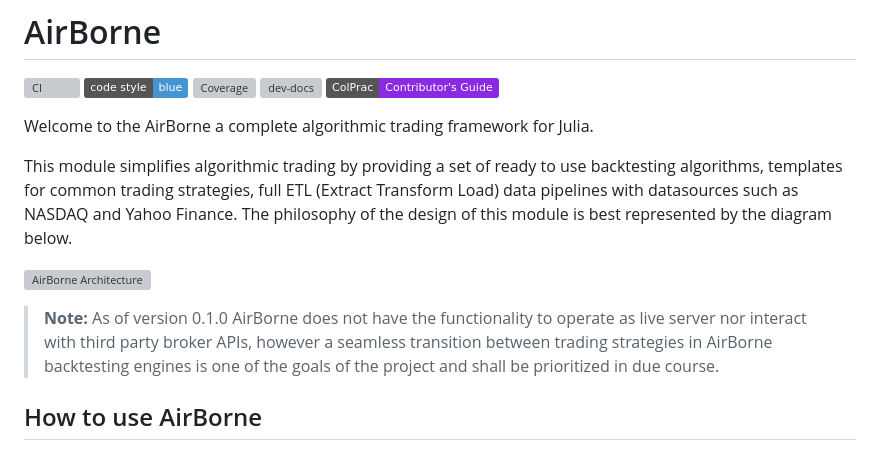
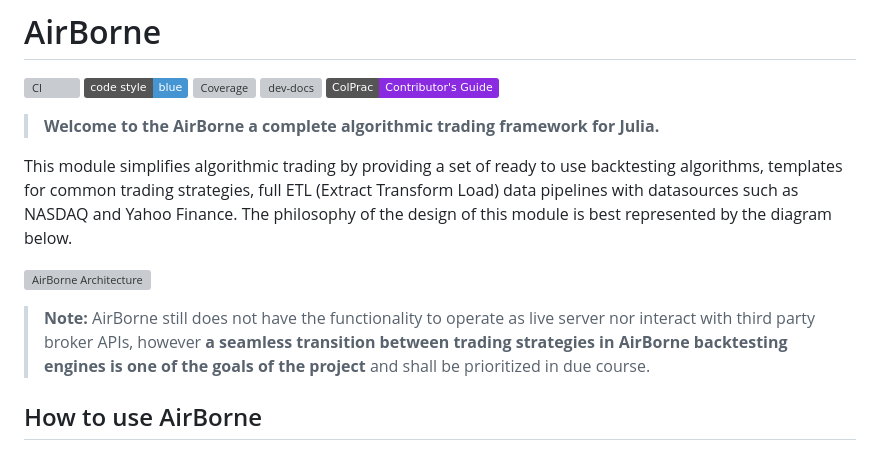
Before and after one commit to JuDO-dev/AirBorne.jl, a Markdown page: README.md, the part around the change. Drawn GitHub-style; badges without logos; grey boxes are pictures that could not be loaded.

Commit message:
emphasis

```diff
--- a/README.md
+++ b/README.md
@@ -7,13 +7,13 @@
 [![dev-docs](https://github.com/JuDO-dev/AirBorne.jl/actions/workflows/pages/pages-build-deployment/badge.svg?branch=gh-pages)](https://judo.dev/AirBorne.jl/dev/)
 [![ColPrac: Contributor's Guide](https://img.shields.io/badge/ColPrac-Contributor's%20Guide-blueviolet)](https://github.com/SciML/ColPrac)
 
-Welcome to the AirBorne a complete algorithmic trading framework for Julia.
+> **Welcome to the AirBorne a complete algorithmic trading framework for Julia.**
 
 This module simplifies algorithmic trading by providing a set of ready to use backtesting algorithms, templates for common trading strategies, full ETL (Extract Transform Load) data pipelines with datasources such as NASDAQ and Yahoo Finance. The philosophy of the design of this module is best represented by the diagram below.
 
 ![AirBorne Architecture](docs/drawings/SoftwareArchitecture.svg)
 
-> **Note:** As of version 0.1.0 AirBorne does not have the functionality to operate as live server nor interact with third party broker APIs, however a seamless transition between trading strategies in AirBorne backtesting engines is one of the goals of the project and shall be prioritized in due course.
+> **Note:** AirBorne still does not have the functionality to operate as live server nor interact with third party broker APIs, however **a seamless transition between trading strategies in AirBorne backtesting engines is one of the goals of the project** and shall be prioritized in due course.
 
 ## How to use AirBorne
 
```
